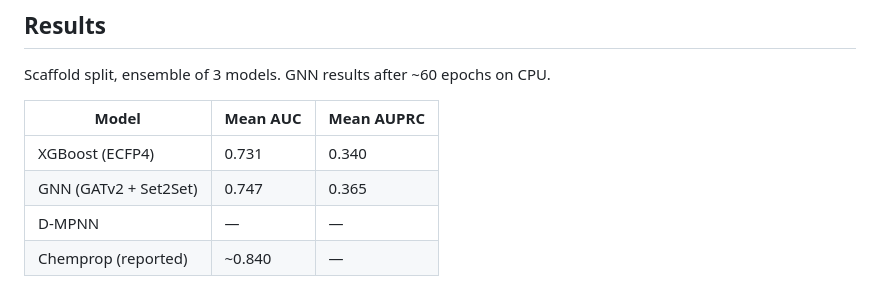
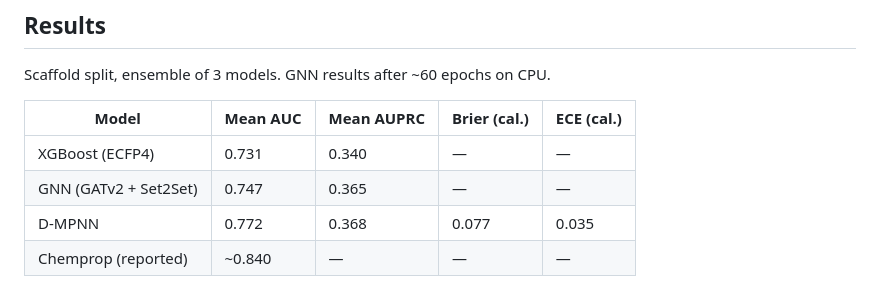
Before and after one commit to rajul-kk/Drug_Toxicity, a Markdown page: ToxicGraph/README.md, the part around the change. Rendered like a GitHub page.

Commit message:
docs: add D-MPNN results to README table

```diff
--- a/ToxicGraph/README.md
+++ b/ToxicGraph/README.md
@@ -100,9 +100,9 @@ ToxicGraph/
 
 Scaffold split, ensemble of 3 models. GNN results after ~60 epochs on CPU.
 
-| Model | Mean AUC | Mean AUPRC |
-|---|---|---|
-| XGBoost (ECFP4) | 0.731 | 0.340 |
-| GNN (GATv2 + Set2Set) | 0.747 | 0.365 |
-| D-MPNN | — | — |
-| Chemprop (reported) | ~0.840 | — |
+| Model | Mean AUC | Mean AUPRC | Brier (cal.) | ECE (cal.) |
+|---|---|---|---|---|
+| XGBoost (ECFP4) | 0.731 | 0.340 | — | — |
+| GNN (GATv2 + Set2Set) | 0.747 | 0.365 | — | — |
+| D-MPNN | 0.772 | 0.368 | 0.077 | 0.035 |
+| Chemprop (reported) | ~0.840 | — | — | — |
```
